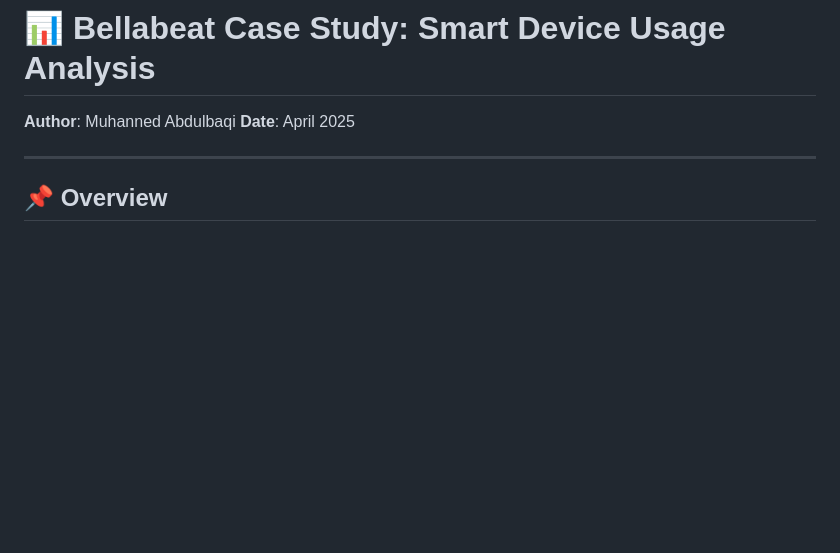
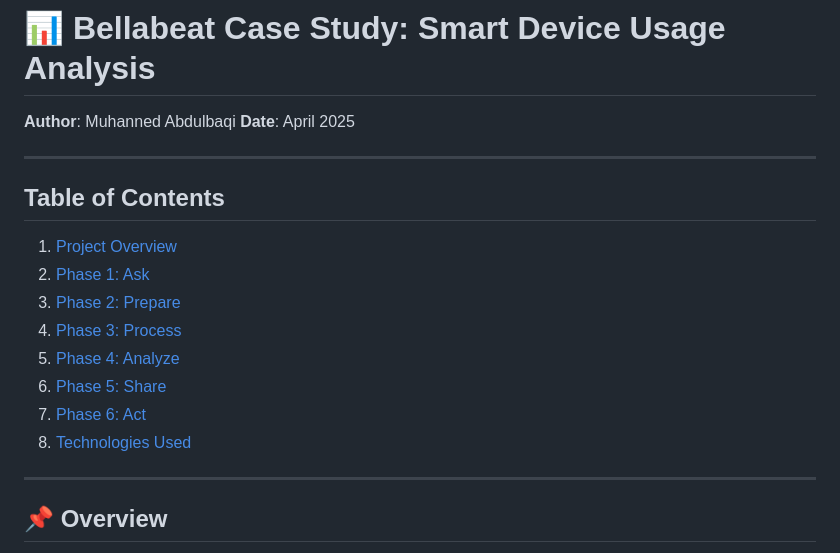
Before and after one commit to muhannedbaqi/bellabeat-case-study, a Markdown page: README.md, the part around the change. Drawn GitHub-style; blank space fills up the shorter version.

```diff
--- a/README.md
+++ b/README.md
@@ -5,7 +5,17 @@
 **Date**: April 2025
 
 ---
+## Table of Contents
 
+1. [Project Overview](📌-Overview)
+2. [Phase 1: Ask](#phase-1-ask)
+3. [Phase 2: Prepare](#phase-2-prepare)
+4. [Phase 3: Process](#phase-3-process)
+5. [Phase 4: Analyze](#phase-4-analyze)
+6. [Phase 5: Share](#phase-5-share)
+7. [Phase 6: Act](#phase-6-act)
+8. [Technologies Used](#technologies-used)
+---
 ## 📌 Overview
 <img align="right" width="600" height="400" src="https://polygrowth.io/wp-content/uploads/2022/01/Bellabeat-case-study-1200x675.png">
 
```
